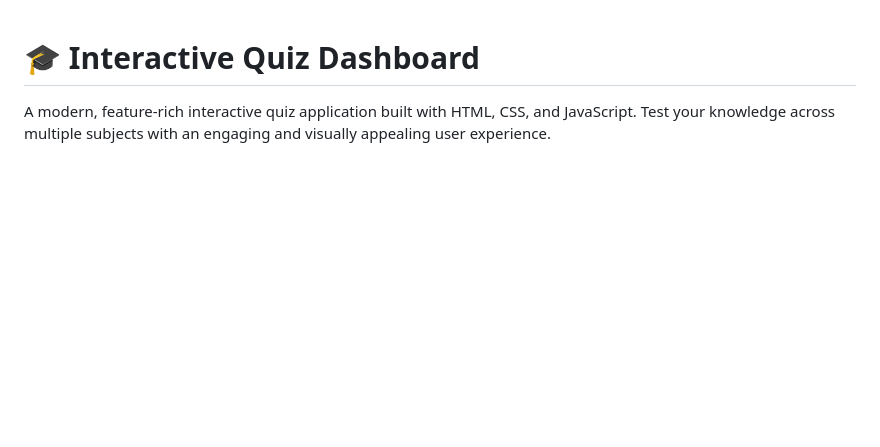
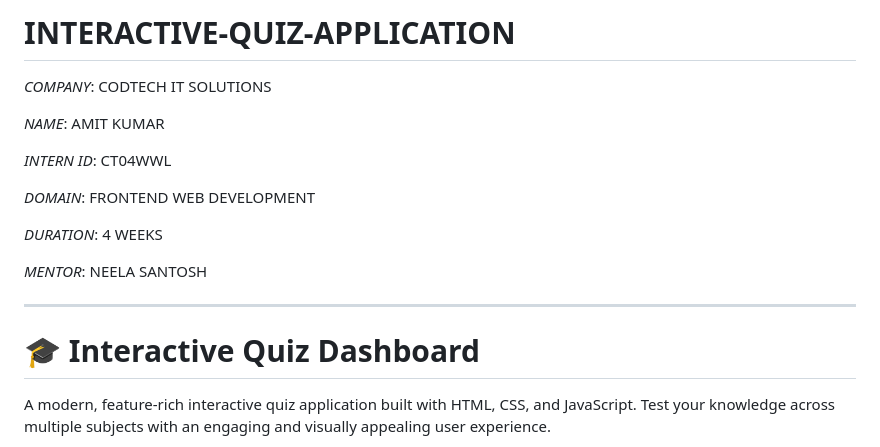
Before and after one commit to amits9155/INTERACTIVE-QUIZ-APPLICATION, a Markdown page: README.md, the part around the change. GitHub-like rendering; blank space fills up the shorter version.

```diff
--- a/README.md
+++ b/README.md
@@ -1,3 +1,20 @@
+# INTERACTIVE-QUIZ-APPLICATION
+*COMPANY*: CODTECH IT SOLUTIONS
+
+*NAME*: AMIT KUMAR
+
+*INTERN ID*: CT04WWL
+
+*DOMAIN*: FRONTEND WEB DEVELOPMENT
+
+*DURATION*: 4 WEEKS
+
+*MENTOR*: NEELA SANTOSH
+
+***********************************************************************************************************************************************
+
+
+
 # 🎓 Interactive Quiz Dashboard
 
 A modern, feature-rich interactive quiz application built with HTML, CSS, and JavaScript. Test your knowledge across multiple subjects with an engaging and visually appealing user experience.
```
